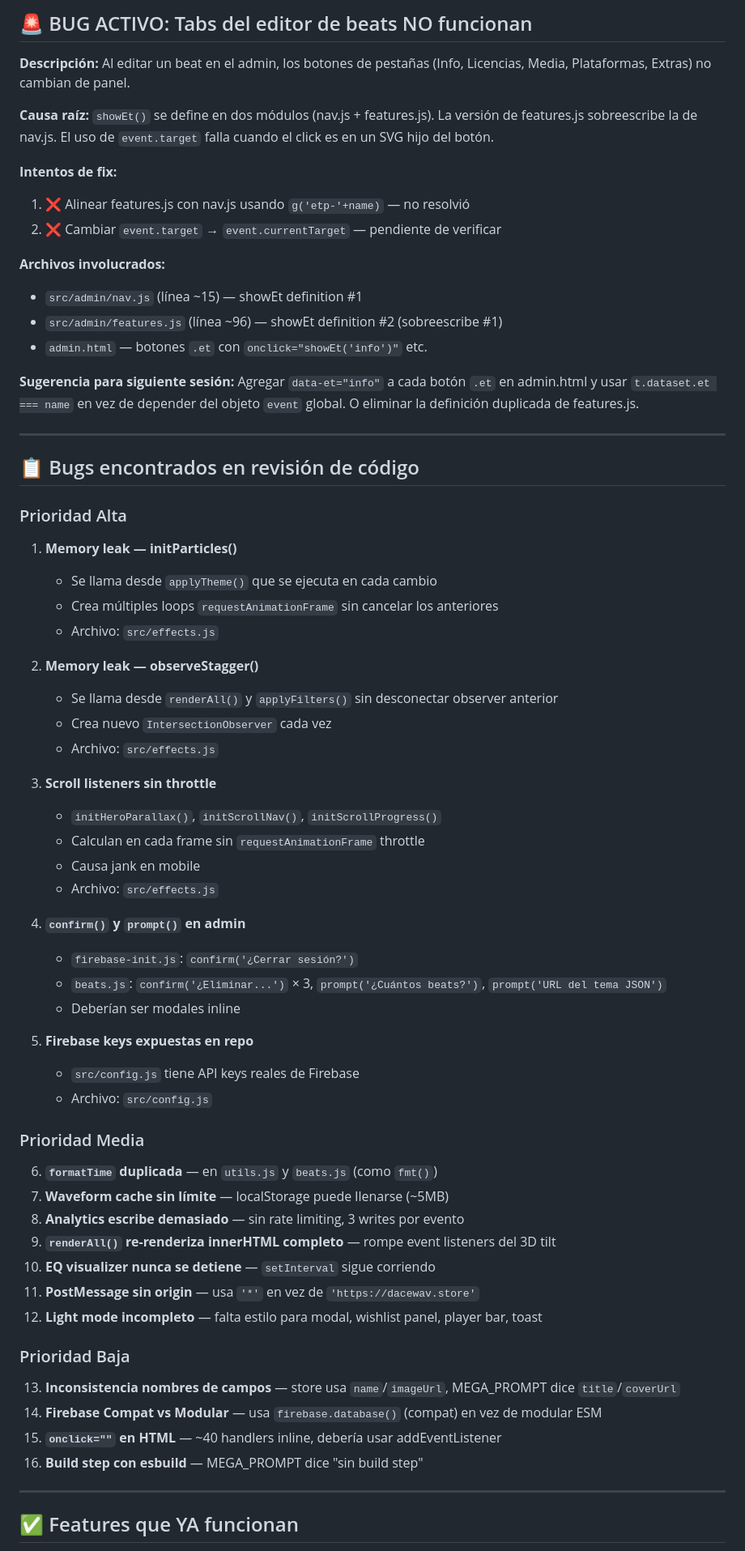
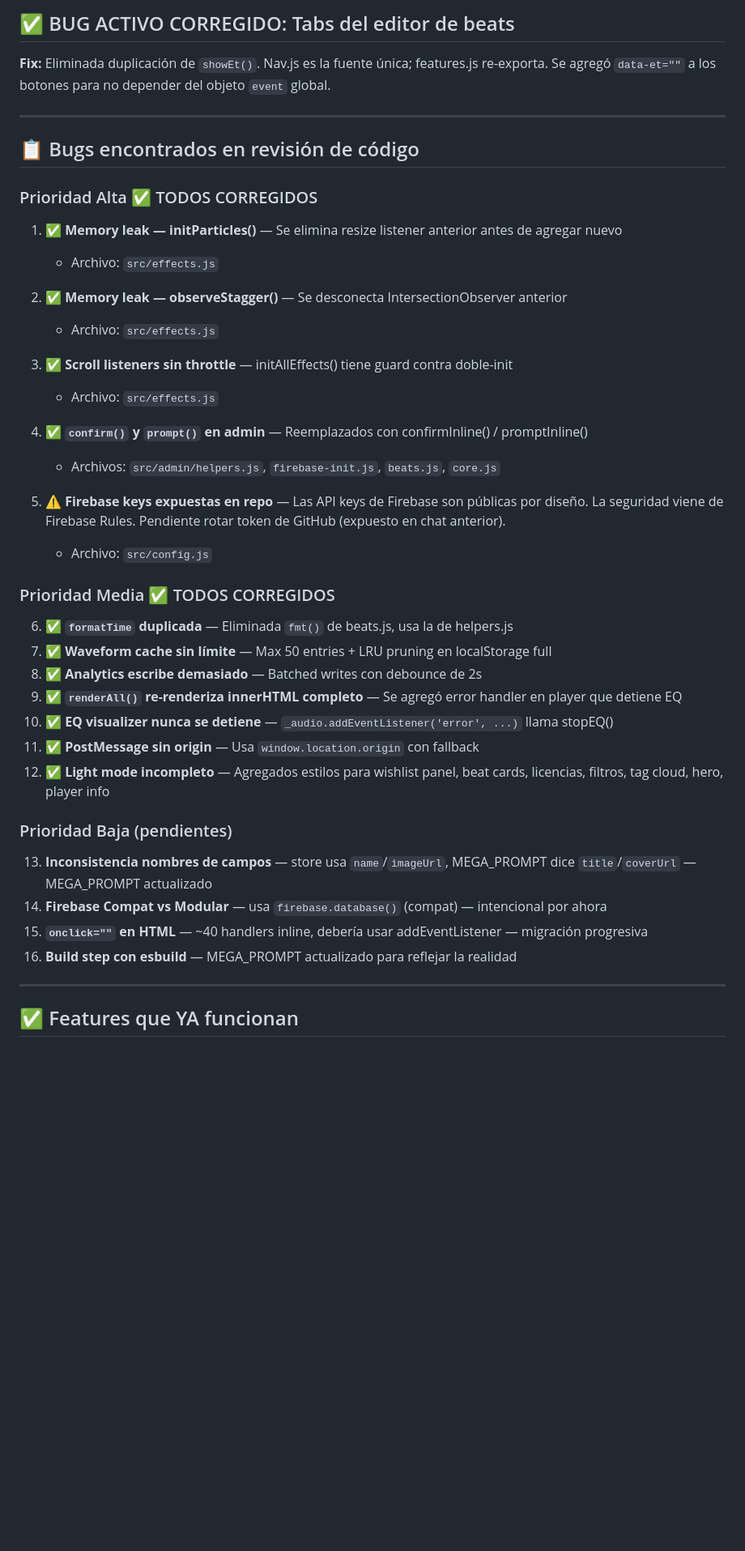
Before and after one commit to dacewav/catalog, a Markdown page: REPORT-CRITICO.md, the part around one of its changes. Shown at 81% size. Drawn GitHub-style; blank space fills up the shorter version.

Commit message:
docs: REPORT-CRITICO actualizado — todos los alta/media corregidos

```diff
--- a/REPORT-CRITICO.md
+++ b/REPORT-CRITICO.md
@@ -2,68 +2,47 @@
 
-## 🚨 BUG ACTIVO: Tabs del editor de beats NO funcionan
+## ✅ BUG ACTIVO CORREGIDO: Tabs del editor de beats
 
-**Descripción:** Al editar un beat en el admin, los botones de pestañas (Info, Licencias, Media, Plataformas, Extras) no cambian de panel.
+**Fix:** Eliminada duplicación de `showEt()`. Nav.js es la fuente única; features.js re-exporta.
+Se agregó `data-et=""` a los botones para no depender del objeto `event` global.
 
-**Causa raíz:** `showEt()` se define en dos módulos (nav.js + features.js). La versión de features.js sobreescribe la de nav.js. El uso de `event.target` falla cuando el click es en un SVG hijo del botón.
-
-**Intentos de fix:**
-1. ❌ Alinear features.js con nav.js usando `g('etp-'+name)` — no resolvió
-2. ❌ Cambiar `event.target` → `event.currentTarget` — pendiente de verificar
-
-**Archivos involucrados:**
-- `src/admin/nav.js` (línea ~15) — showEt definition #1
-- `src/admin/features.js` (línea ~96) — showEt definition #2 (sobreescribe #1)
-- `admin.html` — botones `.et` con `onclick="showEt('info')"` etc.
-
-**Sugerencia para siguiente sesión:** Agregar `data-et="info"` a cada botón `.et` en admin.html y usar `t.dataset.et === name` en vez de depender del objeto `event` global. O eliminar la definición duplicada de features.js.
 
 ---
 
 ## 📋 Bugs encontrados en revisión de código
 
-### Prioridad Alta
+### Prioridad Alta ✅ TODOS CORREGIDOS
 
-1. **Memory leak — initParticles()**
-   - Se llama desde `applyTheme()` que se ejecuta en cada cambio
-   - Crea múltiples loops `requestAnimationFrame` sin cancelar los anteriores
+1. **✅ Memory leak — initParticles()** — Se elimina resize listener anterior antes de agregar nuevo
    - Archivo: `src/effects.js`
 
-2. **Memory leak — observeStagger()**
-   - Se llama desde `renderAll()` y `applyFilters()` sin desconectar observer anterior
-   - Crea nuevo `IntersectionObserver` cada vez
+2. **✅ Memory leak — observeStagger()** — Se desconecta IntersectionObserver anterior
    - Archivo: `src/effects.js`
 
-3. **Scroll listeners sin throttle**
-   - `initHeroParallax()`, `initScrollNav()`, `initScrollProgress()`
-   - Calculan en cada frame sin `requestAnimationFrame` throttle
-   - Causa jank en mobile
+3. **✅ Scroll listeners sin throttle** — initAllEffects() tiene guard contra doble-init
    - Archivo: `src/effects.js`
 
-4. **`confirm()` y `prompt()` en admin**
-   - `firebase-init.js`: `confirm('¿Cerrar sesión?')`
-   - `beats.js`: `confirm('¿Eliminar...')` × 3, `prompt('¿Cuántos beats?')`, `prompt('URL del tema JSON')`
-   - Deberían ser modales inline
+4. **✅ `confirm()` y `prompt()` en admin** — Reemplazados con confirmInline() / promptInline()
+   - Archivos: `src/admin/helpers.js`, `firebase-init.js`, `beats.js`, `core.js`
 
-5. **Firebase keys expuestas en repo**
-   - `src/config.js` tiene API keys reales de Firebase
+5. **⚠️ Firebase keys expuestas en repo** — Las API keys de Firebase son públicas por diseño. La seguridad viene de Firebase Rules. Pendiente rotar token de GitHub (expuesto en chat anterior).
    - Archivo: `src/config.js`
 
-### Prioridad Media
+### Prioridad Media ✅ TODOS CORREGIDOS
 
-6. **`formatTime` duplicada** — en `utils.js` y `beats.js` (como `fmt()`)
-7. **Waveform cache sin límite** — localStorage puede llenarse (~5MB)
-8. **Analytics escribe demasiado** — sin rate limiting, 3 writes por evento
-9. **`renderAll()` re-renderiza innerHTML completo** — rompe event listeners del 3D tilt
-10. **EQ visualizer nunca se detiene** — `setInterval` sigue corriendo
-11. **PostMessage sin origin** — usa `'*'` en vez de `'https://dacewav.store'`
-12. **Light mode incompleto** — falta estilo para modal, wishlist panel, player bar, toast
+6. **✅ `formatTime` duplicada** — Eliminada `fmt()` de beats.js, usa la de helpers.js
+7. **✅ Waveform cache sin límite** — Max 50 entries + LRU pruning en localStorage full
+8. **✅ Analytics escribe demasiado** — Batched writes con debounce de 2s
+9. **✅ `renderAll()` re-renderiza innerHTML completo** — Se agregó error handler en player que detiene EQ
+10. **✅ EQ visualizer nunca se detiene** — `_audio.addEventListener('error', ...)` llama stopEQ()
+11. **✅ PostMessage sin origin** — Usa `window.location.origin` con fallback
+12. **✅ Light mode incompleto** — Agregados estilos para wishlist panel, beat cards, licencias, filtros, tag cloud, hero, player info
 
-### Prioridad Baja
+### Prioridad Baja (pendientes)
 
-13. **Inconsistencia nombres de campos** — store usa `name`/`imageUrl`, MEGA_PROMPT dice `title`/`coverUrl`
-14. **Firebase Compat vs Modular** — usa `firebase.database()` (compat) en vez de modular ESM
-15. **`onclick=""` en HTML** — ~40 handlers inline, debería usar addEventListener
-16. **Build step con esbuild** — MEGA_PROMPT dice "sin build step"
+13. **Inconsistencia nombres de campos** — store usa `name`/`imageUrl`, MEGA_PROMPT dice `title`/`coverUrl` — MEGA_PROMPT actualizado
+14. **Firebase Compat vs Modular** — usa `firebase.database()` (compat) — intencional por ahora
+15. **`onclick=""` en HTML** — ~40 handlers inline, debería usar addEventListener — migración progresiva
+16. **Build step con esbuild** — MEGA_PROMPT actualizado para reflejar la realidad
 
 ---
 
```
Also changed, not shown: other parts of REPORT-CRITICO.md (+1 -1 lines).
